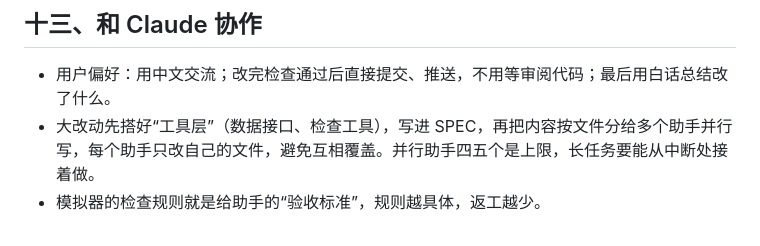
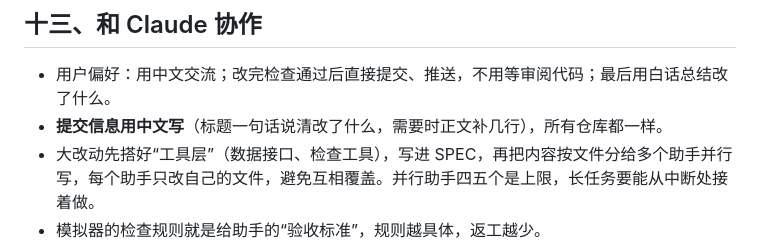
Before and after one commit to SHKChan/vibe-game, a Markdown page: docs/GUIDE.md, the part around the change. GitHub-like rendering.

Commit message:
规范：所有仓库的提交信息用中文写
Co-Authored-By: Claude Opus 5.5 <noreply@anthropic.com>

```diff
--- a/docs/GUIDE.md
+++ b/docs/GUIDE.md
@@ -150,6 +150,7 @@ Route:          www.vibe-game.com/<路径>*
 ## 十三、和 Claude 协作
 
 - 用户偏好：用中文交流；改完检查通过后直接提交、推送，不用等审阅代码；最后用白话总结改了什么。
+- **提交信息用中文写**（标题一句话说清改了什么，需要时正文补几行），所有仓库都一样。
 - 大改动先搭好“工具层”（数据接口、检查工具），写进 SPEC，再把内容按文件分给多个助手并行写，每个助手只改自己的文件，避免互相覆盖。并行助手四五个是上限，长任务要能从中断处接着做。
 - 模拟器的检查规则就是给助手的“验收标准”，规则越具体，返工越少。
 - 设计子代理（game-designer、narrative-designer、economy-designer、level-designer）**只放在 vibe-game 的 `.claude/agents/`**，游戏仓库不放副本，免得各份改得不一样。
```
